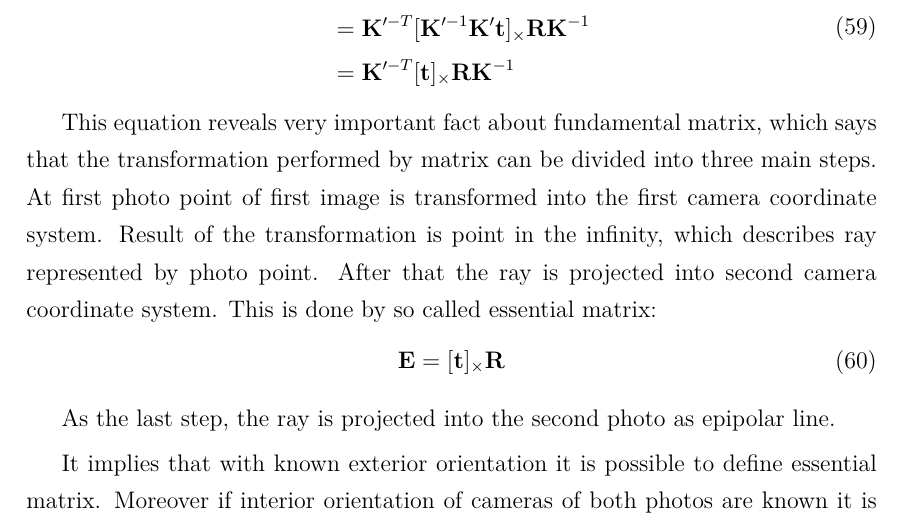
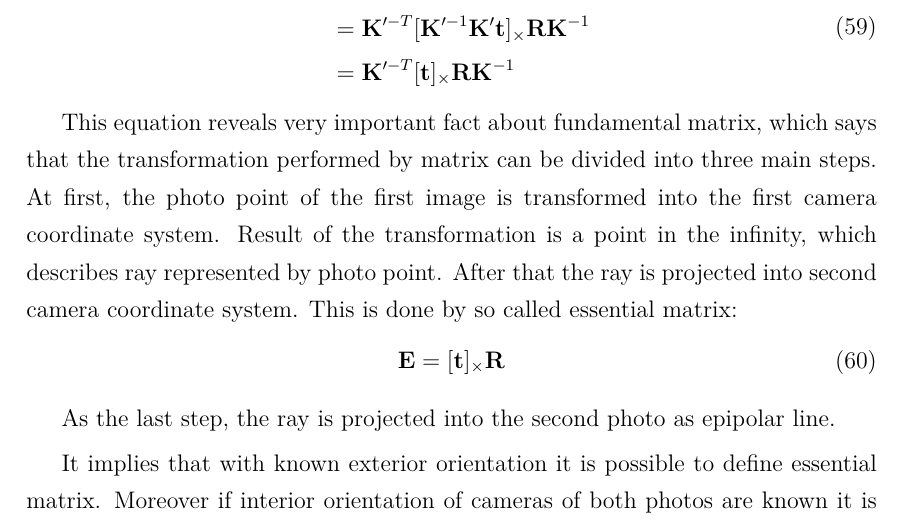
Before and after one commit to ctu-geoforall-lab-projects/dp-turek-2014, a LaTeX paper (text/DP.tex): part of page 34 of 74, cut so that both start at the same text. Compiled offline with pdfLaTeX.

Commit message:
prvni cast poznamky + korekce

```diff
--- a/text/DP.tex
+++ b/text/DP.tex
@@ -1368,7 +1368,7 @@ Using the formula to \eqref{eg:funeq}, it is given:
 
 This equation reveals very important fact about fundamental matrix, which says that the transformation performed
 by matrix can be divided into three main steps.
-At first photo point of first image is transformed into the first camera coordinate system. Result of the transformation is
+At first, the photo point of the first image is transformed into the first camera coordinate system. Result of the transformation is a
 point in the infinity, which describes ray represented by photo point.
 After that the ray is projected into second camera coordinate system. This is done by so called essential matrix:
 \begin{equation}
```
